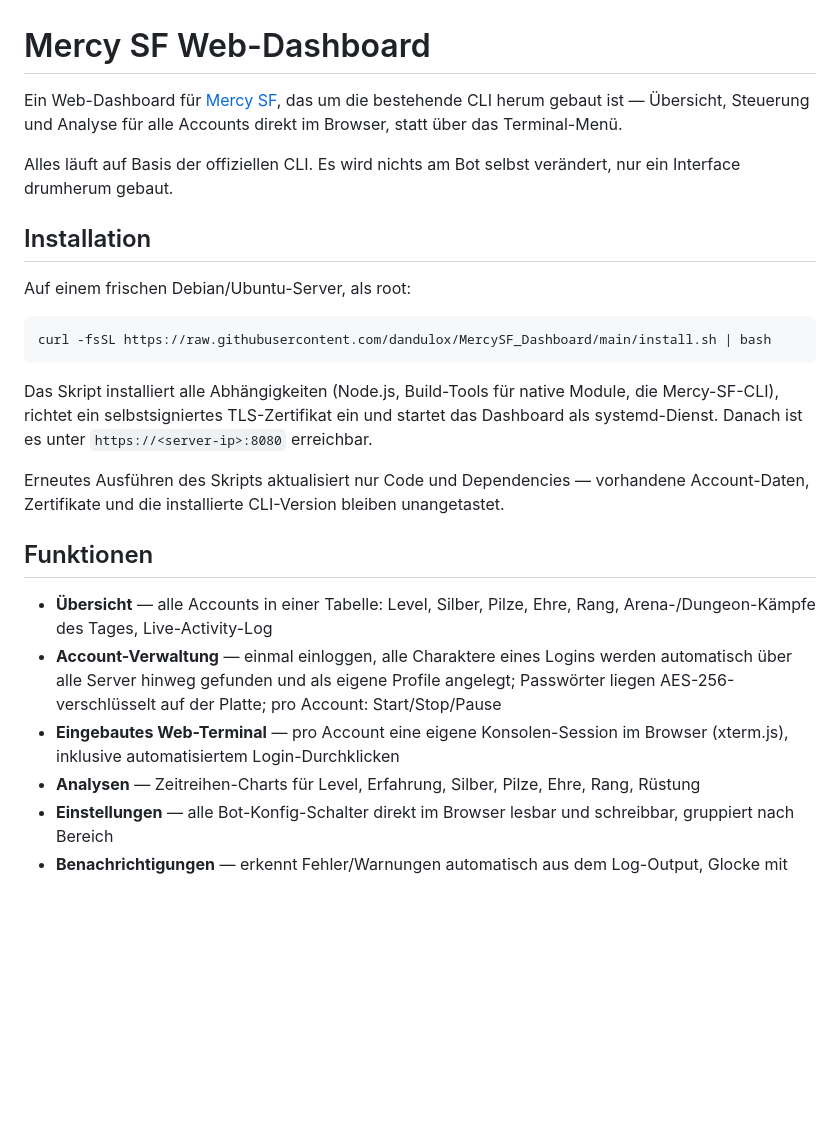
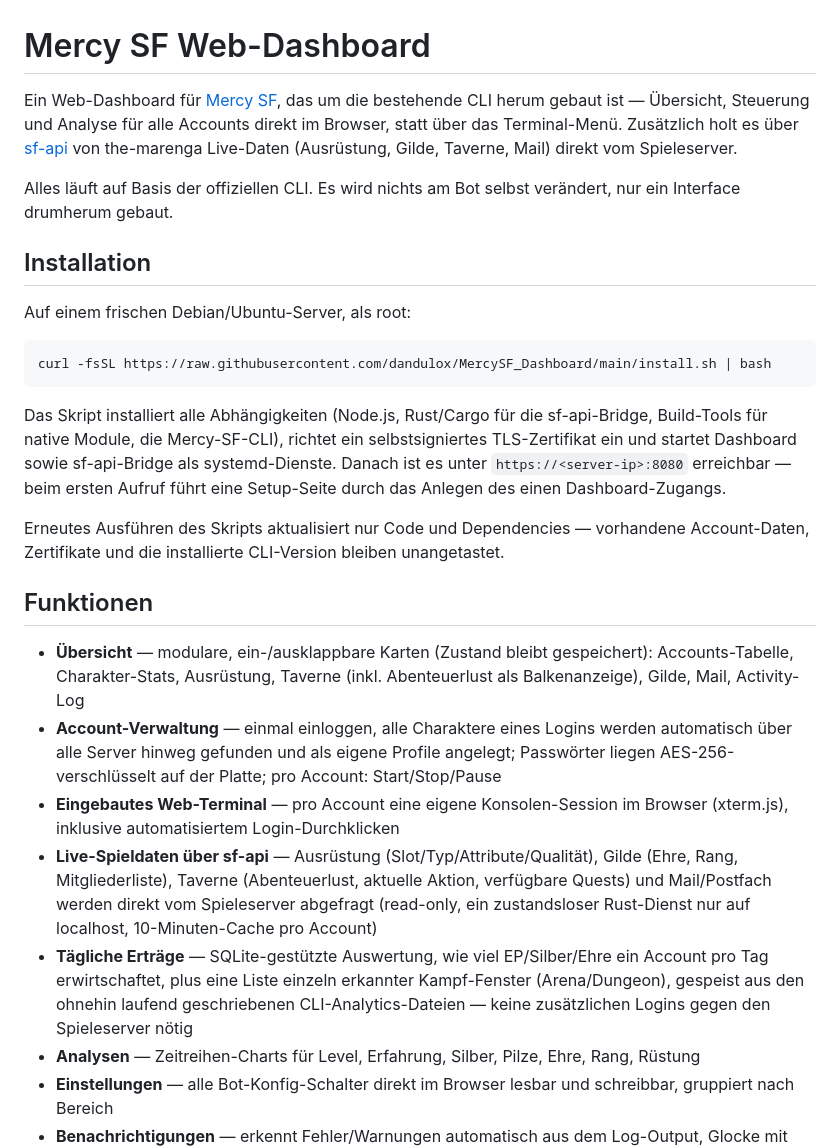
Before and after one commit to dandulox/MercySF_Dashboard, a Markdown page: README.md, the part around one of its changes. Drawn GitHub-style; blank space fills up the shorter version.

````diff
--- a/README.md
+++ b/README.md
@@ -1,6 +1,6 @@
 # Mercy SF Web-Dashboard
 
-Ein Web-Dashboard für [Mercy SF](https://mercysf.app), das um die bestehende CLI herum gebaut ist — Übersicht, Steuerung und Analyse für alle Accounts direkt im Browser, statt über das Terminal-Menü.
+Ein Web-Dashboard für [Mercy SF](https://mercysf.app), das um die bestehende CLI herum gebaut ist — Übersicht, Steuerung und Analyse für alle Accounts direkt im Browser, statt über das Terminal-Menü. Zusätzlich holt es über [sf-api](https://github.com/the-marenga/sf-api) von the-marenga Live-Daten (Ausrüstung, Gilde, Taverne, Mail) direkt vom Spieleserver.
 
 Alles läuft auf Basis der offiziellen CLI. Es wird nichts am Bot selbst verändert, nur ein Interface drumherum gebaut.
 
@@ -12,15 +12,17 @@ Auf einem frischen Debian/Ubuntu-Server, als root:
 curl -fsSL https://raw.githubusercontent.com/dandulox/MercySF_Dashboard/main/install.sh | bash
 ```
 
-Das Skript installiert alle Abhängigkeiten (Node.js, Build-Tools für native Module, die Mercy-SF-CLI), richtet ein selbstsigniertes TLS-Zertifikat ein und startet das Dashboard als systemd-Dienst. Danach ist es unter `https://<server-ip>:8080` erreichbar.
+Das Skript installiert alle Abhängigkeiten (Node.js, Rust/Cargo für die sf-api-Bridge, Build-Tools für native Module, die Mercy-SF-CLI), richtet ein selbstsigniertes TLS-Zertifikat ein und startet Dashboard sowie sf-api-Bridge als systemd-Dienste. Danach ist es unter `https://<server-ip>:8080` erreichbar — beim ersten Aufruf führt eine Setup-Seite durch das Anlegen des einen Dashboard-Zugangs.
 
 Erneutes Ausführen des Skripts aktualisiert nur Code und Dependencies — vorhandene Account-Daten, Zertifikate und die installierte CLI-Version bleiben unangetastet.
 
 ## Funktionen
 
-- **Übersicht** — alle Accounts in einer Tabelle: Level, Silber, Pilze, Ehre, Rang, Arena-/Dungeon-Kämpfe des Tages, Live-Activity-Log
+- **Übersicht** — modulare, ein-/ausklappbare Karten (Zustand bleibt gespeichert): Accounts-Tabelle, Charakter-Stats, Ausrüstung, Taverne (inkl. Abenteuerlust als Balkenanzeige), Gilde, Mail, Activity-Log
 - **Account-Verwaltung** — einmal einloggen, alle Charaktere eines Logins werden automatisch über alle Server hinweg gefunden und als eigene Profile angelegt; Passwörter liegen AES-256-verschlüsselt auf der Platte; pro Account: Start/Stop/Pause
 - **Eingebautes Web-Terminal** — pro Account eine eigene Konsolen-Session im Browser (xterm.js), inklusive automatisiertem Login-Durchklicken
+- **Live-Spieldaten über sf-api** — Ausrüstung (Slot/Typ/Attribute/Qualität), Gilde (Ehre, Rang, Mitgliederliste), Taverne (Abenteuerlust, aktuelle Aktion, verfügbare Quests) und Mail/Postfach werden direkt vom Spieleserver abgefragt (read-only, ein zustandsloser Rust-Dienst nur auf localhost, 10-Minuten-Cache pro Account)
+- **Tägliche Erträge** — SQLite-gestützte Auswertung, wie viel EP/Silber/Ehre ein Account pro Tag erwirtschaftet, plus eine Liste einzeln erkannter Kampf-Fenster (Arena/Dungeon), gespeist aus den ohnehin laufend geschriebenen CLI-Analytics-Dateien — keine zusätzlichen Logins gegen den Spieleserver nötig
 - **Analysen** — Zeitreihen-Charts für Level, Erfahrung, Silber, Pilze, Ehre, Rang, Rüstung
 - **Einstellungen** — alle Bot-Konfig-Schalter direkt im Browser lesbar und schreibbar, gruppiert nach Bereich
 - **Benachrichtigungen** — erkennt Fehler/Warnungen automatisch aus dem Log-Output, Glocke mit Badge + Toast-Popups
````
Also changed, not shown: other parts of README.md (+29 -3 lines).
